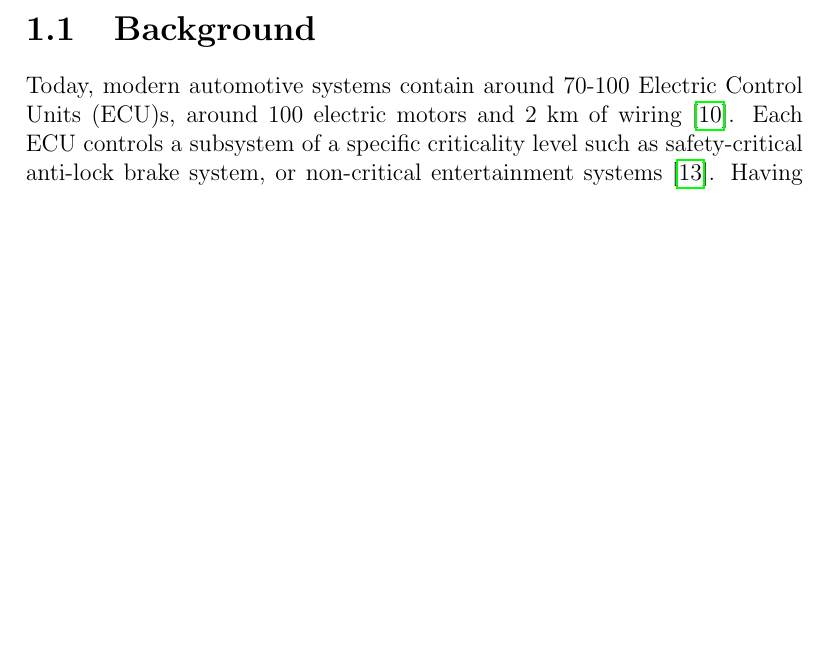
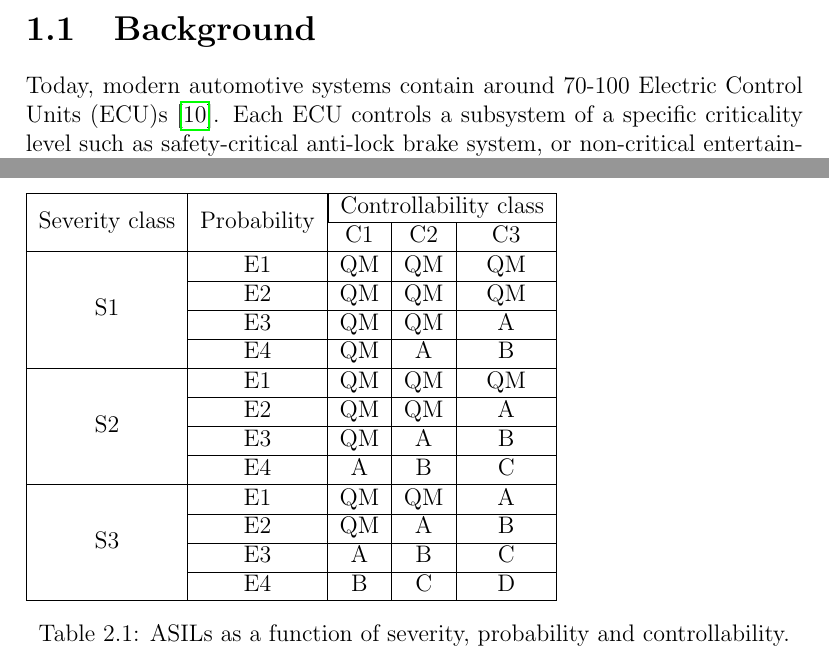
Before and after one commit to afcmrp/exjobb, a LaTeX thesis (Report/main.tex, which reads Report/introduction.tex, Report/literature.tex): part of page 10 of 26 before the commit and two parts of pages 10 and 20 of 27 after it, the two joined at a grey line, cut so that both start at the same text, the shorter picture padded with empty space. Compiled offline with pdfLaTeX.

Commit message:
more text

```diff
--- a/Report/introduction.tex
+++ b/Report/introduction.tex
@@ -4,7 +4,8 @@ This chapter will introduce the subject of mixed criticality embedded systems an
 
 \section{Background}
 %TODO: Better sources
-Today, modern automotive systems contain around 70-100 Electric Control Units (ECU)s, around 100 electric motors and 2 km of wiring~\cite{thompson2012}. Each ECU controls a subsystem of a specific criticality level such as safety-critical anti-lock brake system, or non-critical entertainment systems \cite{weber2015}. Having the ECUs isolated ensures that the numerous critical and non-critical applications do not interfere with each other, thus it is a simple task to certify an individual ECU. However, this approach leads to an inefficient use of system resources and expensive system implementation \cite{burns2016}. In order to lower the cost of the collective system and increase system efficiency (utilization), applications of different criticality levels can be integrated into a single multicore platform, leading to a Mixed Criticality System (MCS). However, this approach increases system complexity, and hinders the certification of safety-critical systems \cite{zaki2016}. %TODO: wording
+%, around 100 electric motors and 2 km of wiring
+Today, modern automotive systems contain around 70-100 Electric Control Units (ECU)s~\cite{thompson2012}. Each ECU controls a subsystem of a specific criticality level such as safety-critical anti-lock brake system, or non-critical entertainment systems \cite{weber2015}. Having the ECUs isolated ensures that the numerous critical and non-critical applications do not interfere with each other, thus it is a simple task to certify an individual ECU. However, this approach leads to an inefficient use of system resources and expensive system implementation \cite{burns2016}. In order to lower the cost of the collective system and increase system efficiency (utilization), applications of different criticality levels can be integrated into a single multicore platform, leading to a Mixed Criticality System (MCS). However, this approach increases system complexity, and hinders the certification of safety-critical systems \cite{zaki2016}. %TODO: wording
 In order to facilitate the design, test, and certification of such systems, spatial and temporal partitioning can be used in the architecture of the system as described by \cite{zaki2016}.\\
 
 Protecting the integrity of a component from the faults of another is desired in all systems hosting multiple applications. However, it is of higher significance if the different applications have different criticality levels. Without such protection all components on the same system would need to be engineered to the standards of the highest criticality level, potentially massively increasing development costs \cite{burns2016}.\\
--- a/Report/literature.tex
+++ b/Report/literature.tex
@@ -66,3 +66,26 @@ An overview of the system can be seen in Figure~\ref{fig:introduction_overview}.
 \subsection{AUTOSAR}
 
 \subsection{ASIL}
+
+\begin{table}[h]
+\begin{tabular}{|c|c|c|c|c|}
+\hline
+\multirow{2}{*}{Severity class} &\multirow{2}{*}{Probability} &\multicolumn{3}{|c|}{Controllability class} \\ \cline{3-5}
+& &C1 &C2 &C3 \\ \hline
+\multirow{4}{*}{S1} & E1 & QM & QM & QM \\ \cline{2-5}
+ & E2 & QM & QM & QM \\ \cline{2-5}
+ & E3 & QM & QM & A \\ \cline{2-5}
+ & E4 & QM & A & B \\ \hline
+\multirow{4}{*}{S2} & E1 & QM & QM & QM \\ \cline{2-5}
+ & E2 & QM & QM & A \\ \cline{2-5}
+ & E3 & QM & A & B \\ \cline{2-5}
+ & E4 & A & B & C \\ \hline
+\multirow{4}{*}{S3} & E1 & QM & QM & A \\ \cline{2-5}
+ & E2 & QM & A & B \\ \cline{2-5}
+ & E3 & A & B & C \\ \cline{2-5}
+ & E4 & B & C & D \\
+\hline
+\end{tabular}
+\caption{ASILs as a function of severity, probability and controllability.}
+\label{table:ASIL}
+\end{table}
```
Also changed, not shown: Report/main.pdf, Report/literature.tex (2 more changed lines).
